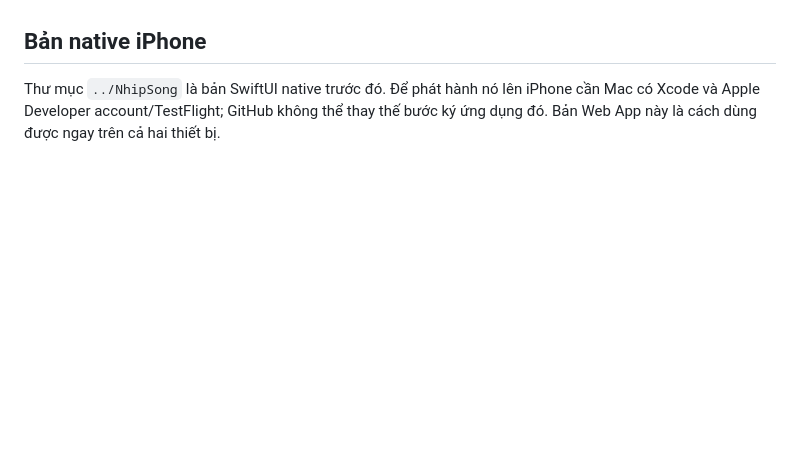
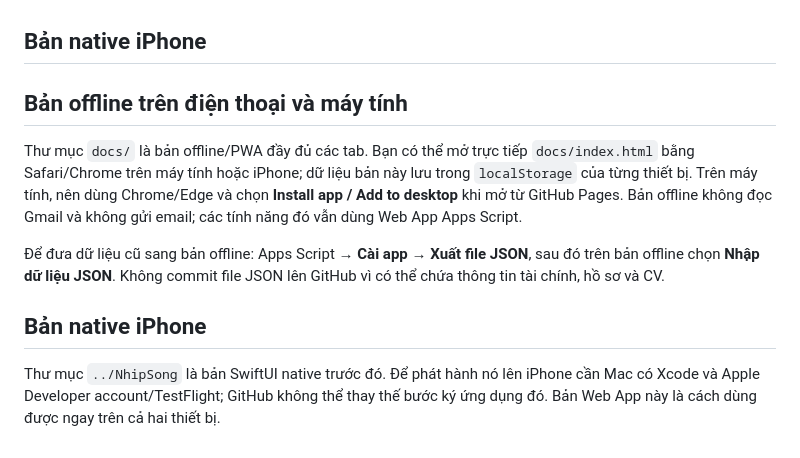
Before and after one commit to datphm/my-assistant, a Markdown page: README.md, the part around the change. GitHub-like rendering; blank space fills up the shorter version.

Commit message:
Document offline desktop and phone usage

```diff
--- a/README.md
+++ b/README.md
@@ -64,4 +64,12 @@ Nếu GitHub báo `Unexpected end of JSON input` ở bước `clasp push`, gần
 
 ## Bản native iPhone
 
+## Bản offline trên điện thoại và máy tính
+
+Thư mục `docs/` là bản offline/PWA đầy đủ các tab. Bạn có thể mở trực tiếp `docs/index.html` bằng Safari/Chrome trên máy tính hoặc iPhone; dữ liệu bản này lưu trong `localStorage` của từng thiết bị. Trên máy tính, nên dùng Chrome/Edge và chọn **Install app / Add to desktop** khi mở từ GitHub Pages. Bản offline không đọc Gmail và không gửi email; các tính năng đó vẫn dùng Web App Apps Script.
+
+Để đưa dữ liệu cũ sang bản offline: Apps Script → **Cài app → Xuất file JSON**, sau đó trên bản offline chọn **Nhập dữ liệu JSON**. Không commit file JSON lên GitHub vì có thể chứa thông tin tài chính, hồ sơ và CV.
+
+## Bản native iPhone
+
 Thư mục `../NhipSong` là bản SwiftUI native trước đó. Để phát hành nó lên iPhone cần Mac có Xcode và Apple Developer account/TestFlight; GitHub không thể thay thế bước ký ứng dụng đó. Bản Web App này là cách dùng được ngay trên cả hai thiết bị.
```
